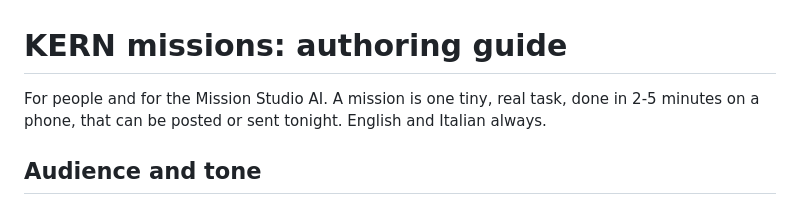
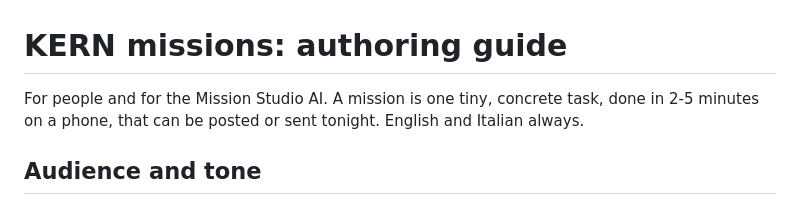
Before and after one commit to manueldipa4561-png/Kern, a Markdown page: docs/MISSIONS.md, the part around the change. Rendered like a GitHub page.

Commit message:
docs: describe a mission as a concrete task in the authoring guide

```diff
--- a/docs/MISSIONS.md
+++ b/docs/MISSIONS.md
@@ -1,6 +1,6 @@
 # KERN missions: authoring guide
 
-For people and for the Mission Studio AI. A mission is one tiny, real task, done in 2-5 minutes on a phone, that can be posted or sent tonight. English and Italian always.
+For people and for the Mission Studio AI. A mission is one tiny, concrete task, done in 2-5 minutes on a phone, that can be posted or sent tonight. English and Italian always.
 
 <!-- studio:rules -->
 ## Audience and tone
```
